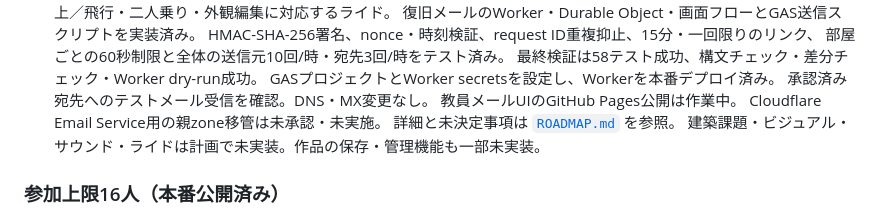
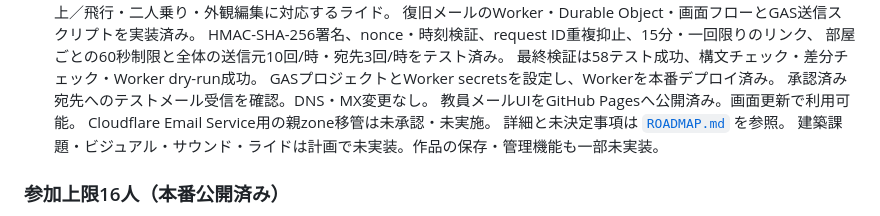
Before and after one commit to RyutaAwashima/moneycraft, a Markdown page: PROGRESS.md, the part around the change. GitHub-like rendering.

```diff
--- a/PROGRESS.md
+++ b/PROGRESS.md
@@ -24,7 +24,7 @@
   最終検証は58テスト成功、構文チェック・差分チェック・Worker dry-run成功。
   GASプロジェクトとWorker secretsを設定し、Workerを本番デプロイ済み。
   承認済み宛先へのテストメール受信を確認。DNS・MX変更なし。
-  教員メールUIのGitHub Pages公開は作業中。
+  教員メールUIをGitHub Pagesへ公開済み。画面更新で利用可能。
   Cloudflare Email Service用の親zone移管は未承認・未実施。
   詳細と未決定事項は [`ROADMAP.md`](./ROADMAP.md) を参照。
   建築課題・ビジュアル・サウンド・ライドは計画で未実装。作品の保存・管理機能も一部未実装。
```
Also changed, not shown: WORK_LOG.md (+2 -1 lines).
